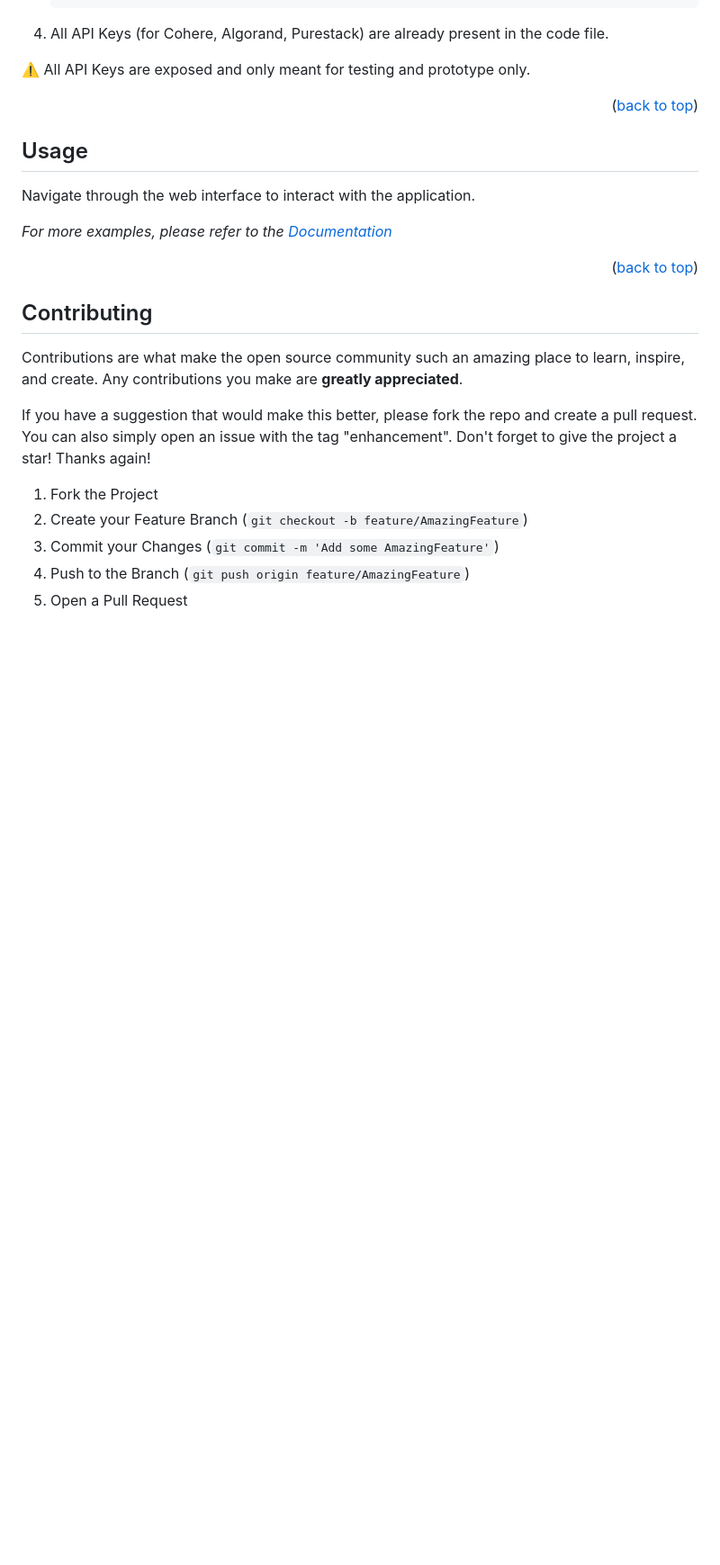
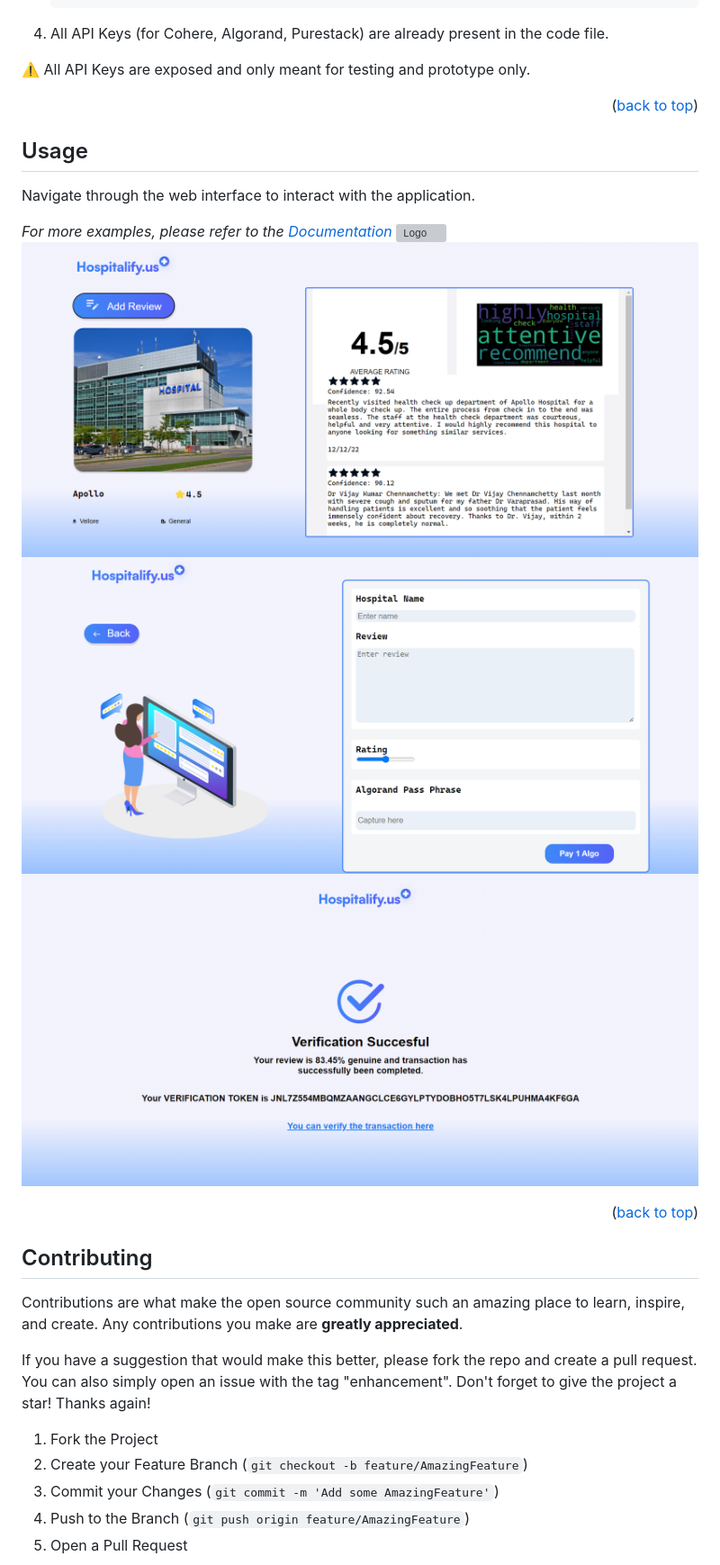
Before and after one commit to CaptAlpha/SDHRS, a Markdown page: README.md, the part around the change printed below. Shown: that part at 90% size. Drawn GitHub-style; pictures changed too: static/images/reviews.png (added), static/images/trans.png (added), static/images/verification.png (added); blank space fills up the shorter version; grey boxes are pictures that could not be loaded.

```diff
--- a/README.md
+++ b/README.md
@@ -170,7 +171,10 @@ _Below are the steps to run the file
 Navigate through the web interface to interact with the application.
 
 _For more examples, please refer to the [Documentation](https://example.com)_
-
+<img src="static/images/landing.png" alt="Logo" >
+<img src="static/images/reviews.png" alt="Logo" >
+<img src="static/images/trans.png" alt="Logo" >
+<img src="static/images/verification.png" alt="Logo" >
 <p align="right">(<a href="#readme-top">back to top</a>)</p>
 
 
```
Also changed, not shown: other parts of README.md (+4 -3 lines), static/images/reviewsystem.png (added), static/images/wordcloud.png, 1 other file.
